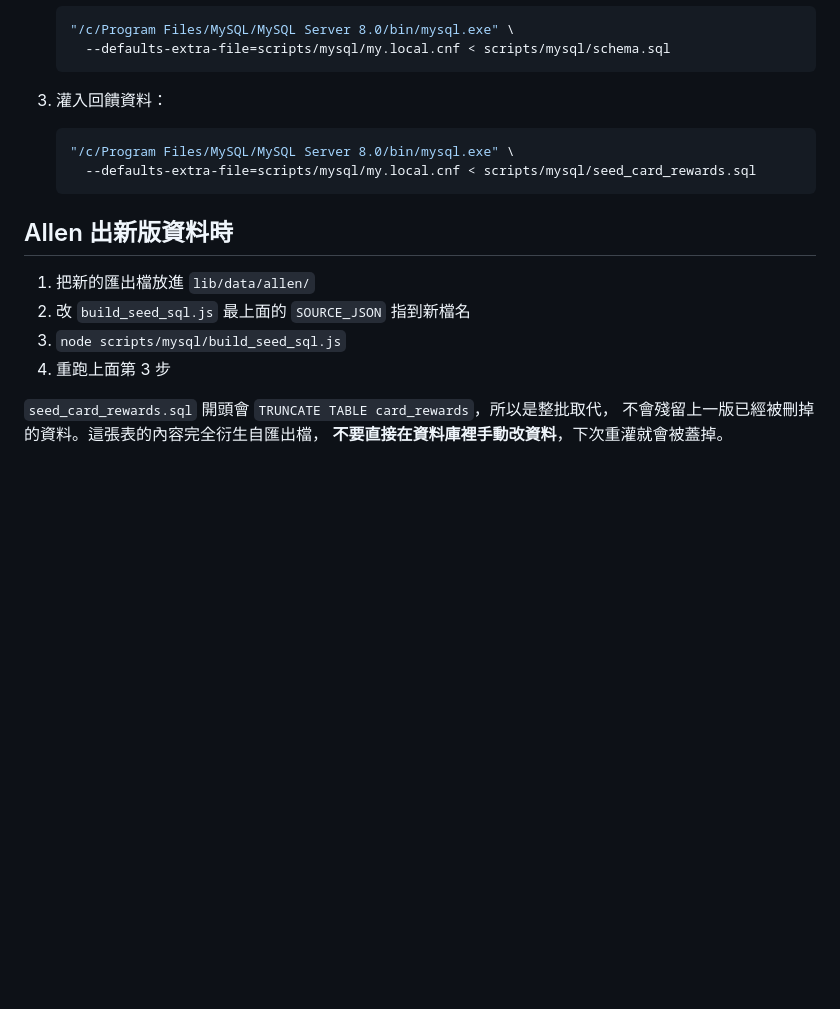
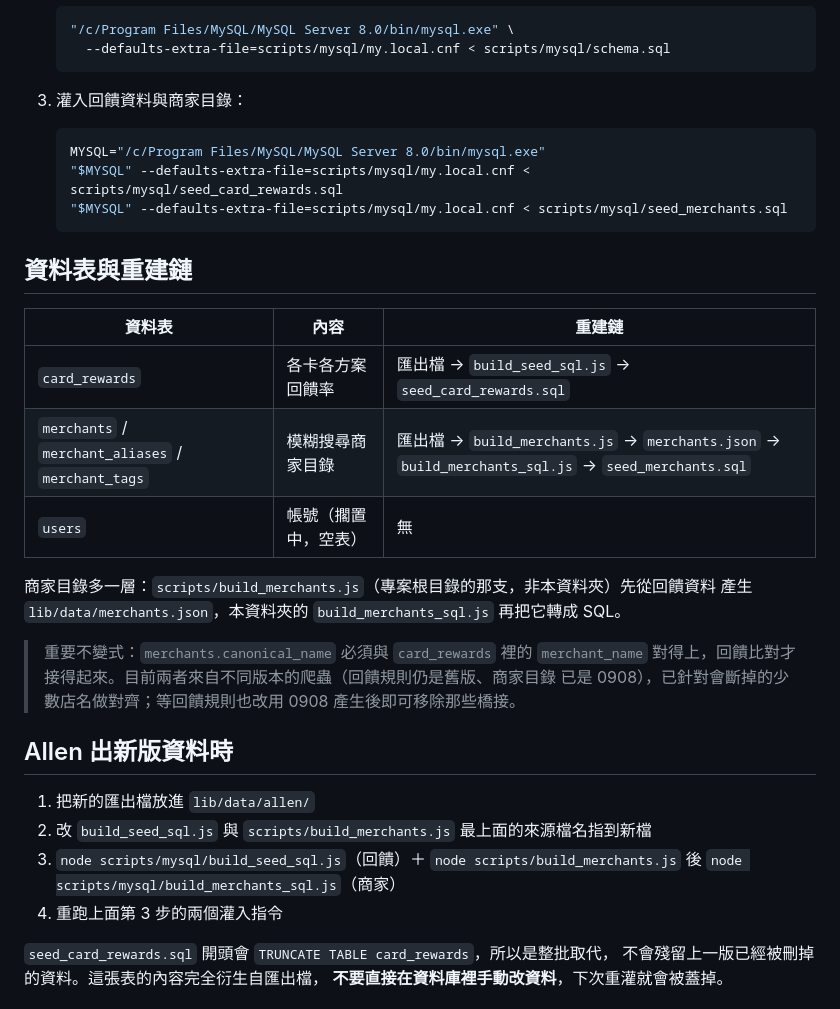
Before and after one commit to Wilson330/credit_card_recommendation, a Markdown page: scripts/mysql/README.md, the part around the change. Drawn GitHub-style; blank space fills up the shorter version.

Commit message:
Document merchant tables and rebuild chain in mysql README
Co-Authored-By: Claude Opus 4.8 <noreply@anthropic.com>

````diff
--- a/scripts/mysql/README.md
+++ b/scripts/mysql/README.md
@@ -41,19 +41,36 @@
      --defaults-extra-file=scripts/mysql/my.local.cnf < scripts/mysql/schema.sql
    ```
 
-3. 灌入回饋資料：
+3. 灌入回饋資料與商家目錄：
 
    ```bash
-   "/c/Program Files/MySQL/MySQL Server 8.0/bin/mysql.exe" \
-     --defaults-extra-file=scripts/mysql/my.local.cnf < scripts/mysql/seed_card_rewards.sql
+   MYSQL="/c/Program Files/MySQL/MySQL Server 8.0/bin/mysql.exe"
+   "$MYSQL" --defaults-extra-file=scripts/mysql/my.local.cnf < scripts/mysql/seed_card_rewards.sql
+   "$MYSQL" --defaults-extra-file=scripts/mysql/my.local.cnf < scripts/mysql/seed_merchants.sql
    ```
+
+## 資料表與重建鏈
+
+| 資料表 | 內容 | 重建鏈 |
+|---|---|---|
+| `card_rewards` | 各卡各方案回饋率 | 匯出檔 → `build_seed_sql.js` → `seed_card_rewards.sql` |
+| `merchants` / `merchant_aliases` / `merchant_tags` | 模糊搜尋商家目錄 | 匯出檔 → `build_merchants.js` → `merchants.json` → `build_merchants_sql.js` → `seed_merchants.sql` |
+| `users` | 帳號（擱置中，空表） | 無 |
+
+商家目錄多一層：`scripts/build_merchants.js`（專案根目錄的那支，非本資料夾）先從回饋資料
+產生 `lib/data/merchants.json`，本資料夾的 `build_merchants_sql.js` 再把它轉成 SQL。
+
+> 重要不變式：`merchants.canonical_name` 必須與 `card_rewards` 裡的 `merchant_name`
+> 對得上，回饋比對才接得起來。目前兩者來自不同版本的爬蟲（回饋規則仍是舊版、商家目錄
+> 已是 0908），已針對會斷掉的少數店名做對齊；等回饋規則也改用 0908 產生後即可移除那些橋接。
 
 ## Allen 出新版資料時
 
 1. 把新的匯出檔放進 `lib/data/allen/`
-2. 改 `build_seed_sql.js` 最上面的 `SOURCE_JSON` 指到新檔名
-3. `node scripts/mysql/build_seed_sql.js`
-4. 重跑上面第 3 步
+2. 改 `build_seed_sql.js` 與 `scripts/build_merchants.js` 最上面的來源檔名指到新檔
+3. `node scripts/mysql/build_seed_sql.js`（回饋）＋ `node scripts/build_merchants.js` 後
+   `node scripts/mysql/build_merchants_sql.js`（商家）
+4. 重跑上面第 3 步的兩個灌入指令
 
 `seed_card_rewards.sql` 開頭會 `TRUNCATE TABLE card_rewards`，所以是整批取代，
 不會殘留上一版已經被刪掉的資料。這張表的內容完全衍生自匯出檔，
````
